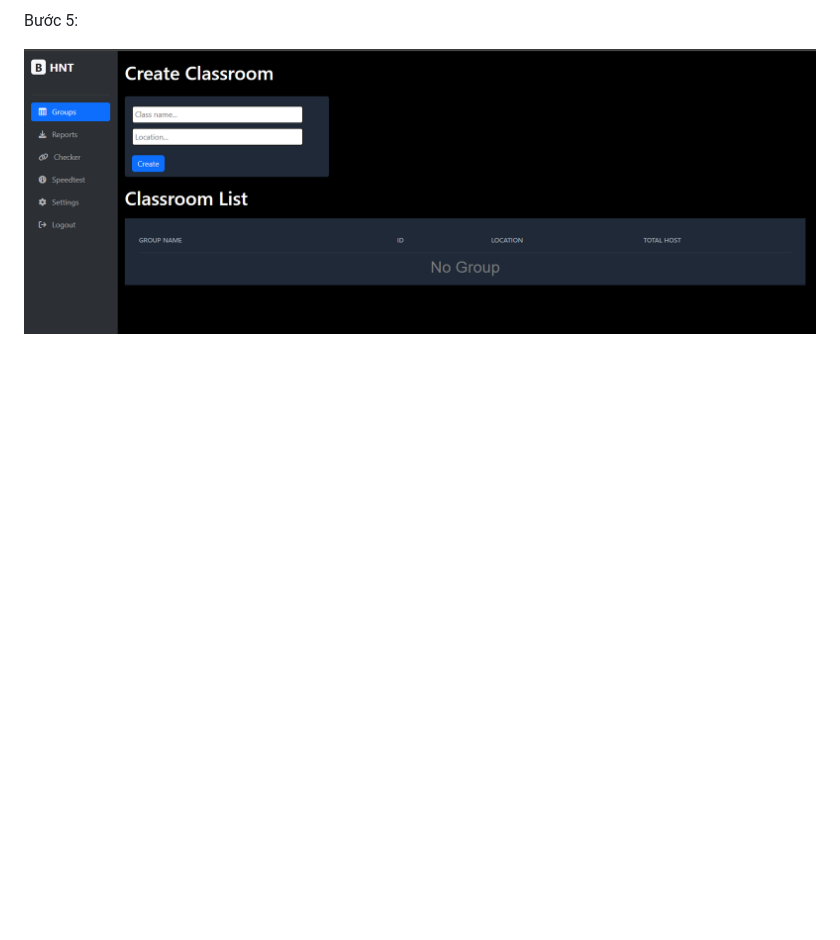
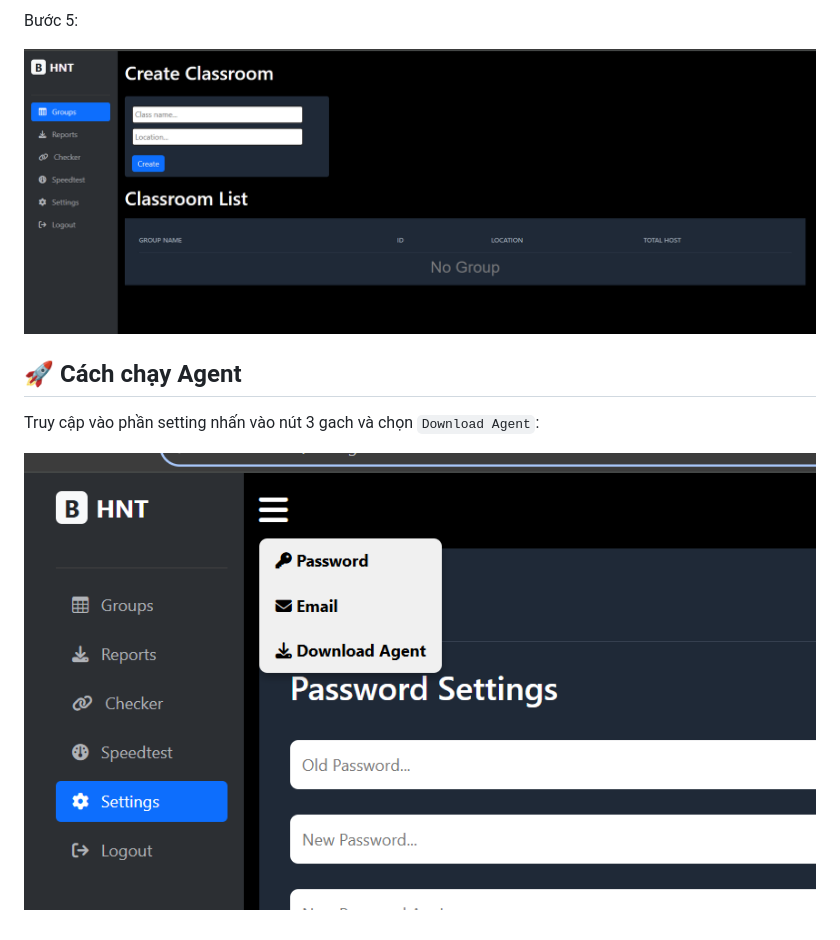
Before and after one commit to pwtarbe204/monitor_system_cusc_2025, a Markdown page: README.md, the part around the change. Rendered like a GitHub page; pictures changed too: images/8.png (added); blank space fills up the shorter version.

````diff
--- a/README.md
+++ b/README.md
@@ -49,3 +49,9 @@ Bước 4: Đăng nhập vào hệ thống
 Bước 5:
 
 ![](images/7.png)
+
+## 🚀 Cách chạy Agent
+
+Truy cập vào phần setting nhấn vào nút 3 gach và chọn ```Download Agent```:
+
+![](images/8.png)
````
